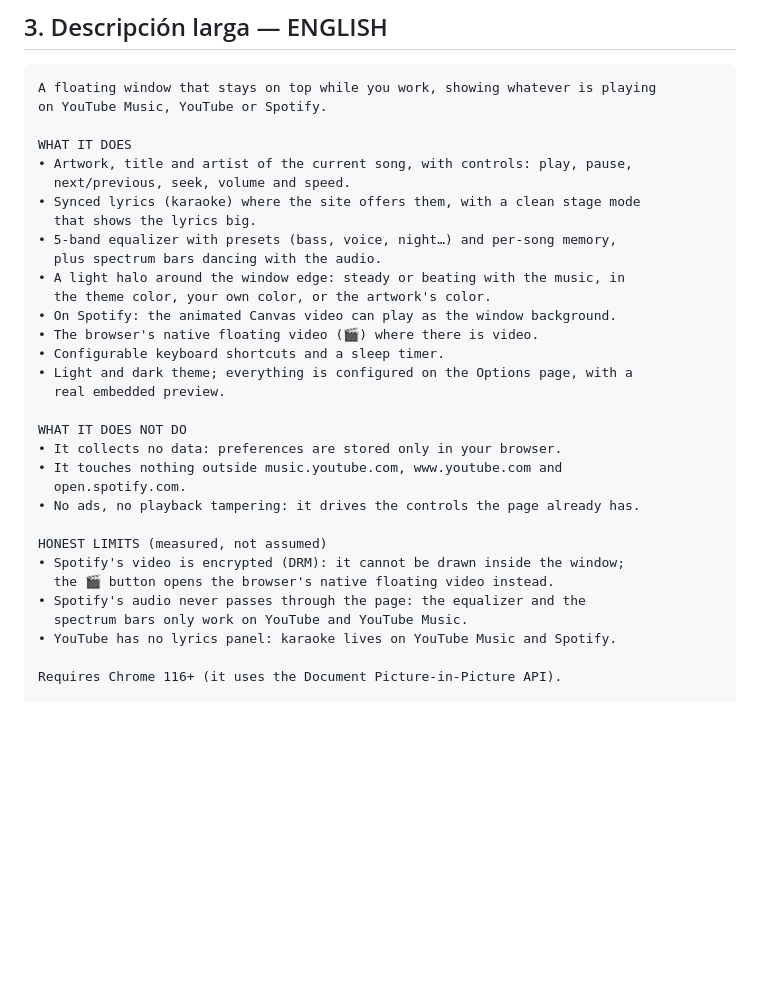
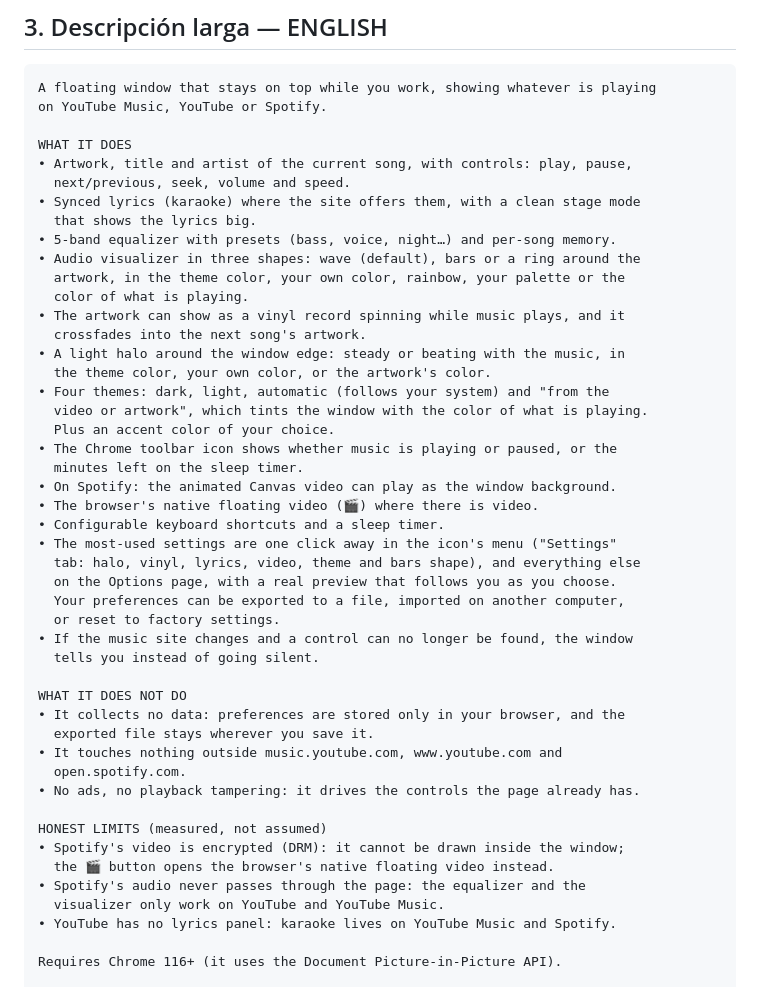
Before and after one commit to juandavid639/Music-pip, a Markdown page: tienda/ficha.md, the part around one of its changes. Rendered like a GitHub page; blank space fills up the shorter version.

```diff
--- a/tienda/ficha.md
+++ b/tienda/ficha.md
@@ -69,18 +89,33 @@ WHAT IT DOES
   next/previous, seek, volume and speed.
 • Synced lyrics (karaoke) where the site offers them, with a clean stage mode
   that shows the lyrics big.
-• 5-band equalizer with presets (bass, voice, night…) and per-song memory,
-  plus spectrum bars dancing with the audio.
+• 5-band equalizer with presets (bass, voice, night…) and per-song memory.
+• Audio visualizer in three shapes: wave (default), bars or a ring around the
+  artwork, in the theme color, your own color, rainbow, your palette or the
+  color of what is playing.
+• The artwork can show as a vinyl record spinning while music plays, and it
+  crossfades into the next song's artwork.
 • A light halo around the window edge: steady or beating with the music, in
   the theme color, your own color, or the artwork's color.
+• Four themes: dark, light, automatic (follows your system) and "from the
+  video or artwork", which tints the window with the color of what is playing.
+  Plus an accent color of your choice.
+• The Chrome toolbar icon shows whether music is playing or paused, or the
+  minutes left on the sleep timer.
 • On Spotify: the animated Canvas video can play as the window background.
 • The browser's native floating video (🎬) where there is video.
 • Configurable keyboard shortcuts and a sleep timer.
-• Light and dark theme; everything is configured on the Options page, with a
-  real embedded preview.
+• The most-used settings are one click away in the icon's menu ("Settings"
+  tab: halo, vinyl, lyrics, video, theme and bars shape), and everything else
+  on the Options page, with a real preview that follows you as you choose.
+  Your preferences can be exported to a file, imported on another computer,
+  or reset to factory settings.
+• If the music site changes and a control can no longer be found, the window
+  tells you instead of going silent.
 
 WHAT IT DOES NOT DO
-• It collects no data: preferences are stored only in your browser.
+• It collects no data: preferences are stored only in your browser, and the
+  exported file stays wherever you save it.
 • It touches nothing outside music.youtube.com, www.youtube.com and
   open.spotify.com.
 • No ads, no playback tampering: it drives the controls the page already has.
@@ -89,7 +124,7 @@ HONEST LIMITS (measured, not assumed)
 • Spotify's video is encrypted (DRM): it cannot be drawn inside the window;
   the 🎬 button opens the browser's native floating video instead.
 • Spotify's audio never passes through the page: the equalizer and the
-  spectrum bars only work on YouTube and YouTube Music.
+  visualizer only work on YouTube and YouTube Music.
 • YouTube has no lyrics panel: karaoke lives on YouTube Music and Spotify.
 
 Requires Chrome 116+ (it uses the Document Picture-in-Picture API).
```
Also changed, not shown: other parts of tienda/ficha.md (+27 -7 lines).
